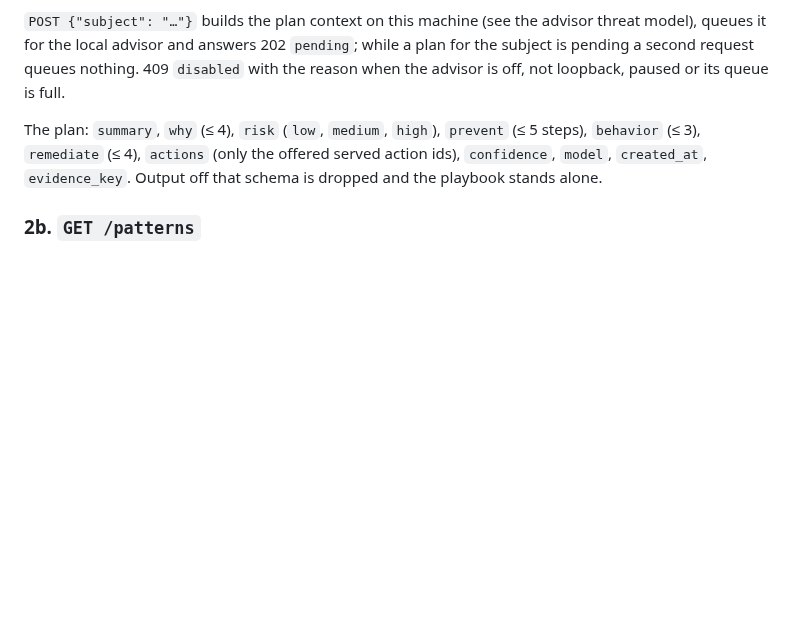
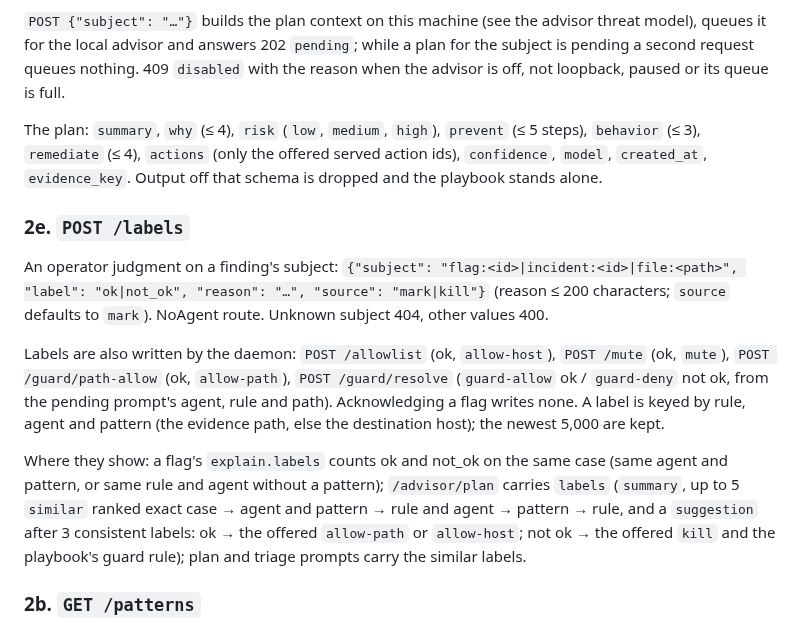
Before and after one commit to cavi-ai/secure-agent, a Markdown page: docs/API.md, the part around the change. GitHub-like rendering; blank space fills up the shorter version.

Commit message:
docs: operator labels

```diff
--- a/docs/API.md
+++ b/docs/API.md
@@ -319,6 +319,14 @@ What to do about one finding. `subject` is `flag:<id>`, `incident:<id>` or `file
 `POST {"subject": "…"}` builds the plan context on this machine (see the advisor threat model), queues it for the local advisor and answers 202 `pending`; while a plan for the subject is pending a second request queues nothing. 409 `disabled` with the reason when the advisor is off, not loopback, paused or its queue is full.
 
 The plan: `summary`, `why` (≤ 4), `risk` (`low`, `medium`, `high`), `prevent` (≤ 5 steps), `behavior` (≤ 3), `remediate` (≤ 4), `actions` (only the offered served action ids), `confidence`, `model`, `created_at`, `evidence_key`. Output off that schema is dropped and the playbook stands alone.
+
+### 2e. `POST /labels`
+
+An operator judgment on a finding's subject: `{"subject": "flag:<id>|incident:<id>|file:<path>", "label": "ok|not_ok", "reason": "…", "source": "mark|kill"}` (reason ≤ 200 characters; `source` defaults to `mark`). NoAgent route. Unknown subject 404, other values 400.
+
+Labels are also written by the daemon: `POST /allowlist` (ok, `allow-host`), `POST /mute` (ok, `mute`), `POST /guard/path-allow` (ok, `allow-path`), `POST /guard/resolve` (`guard-allow` ok / `guard-deny` not ok, from the pending prompt's agent, rule and path). Acknowledging a flag writes none. A label is keyed by rule, agent and pattern (the evidence path, else the destination host); the newest 5,000 are kept.
+
+Where they show: a flag's `explain.labels` counts ok and not_ok on the same case (same agent and pattern, or same rule and agent without a pattern); `/advisor/plan` carries `labels` (`summary`, up to 5 `similar` ranked exact case → agent and pattern → rule and agent → pattern → rule, and a `suggestion` after 3 consistent labels: ok → the offered `allow-path` or `allow-host`; not ok → the offered `kill` and the playbook's guard rule); plan and triage prompts carry the similar labels.
 
 ### 2b. `GET /patterns`
 
```
Also changed, not shown: CHANGELOG.md (+3 -0 lines), docs/ADVISOR_THREAT_MODEL.md (+3 -0 lines).
